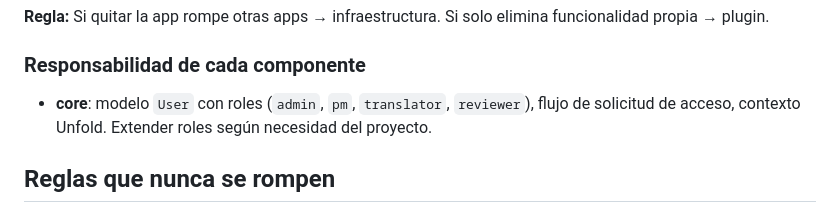
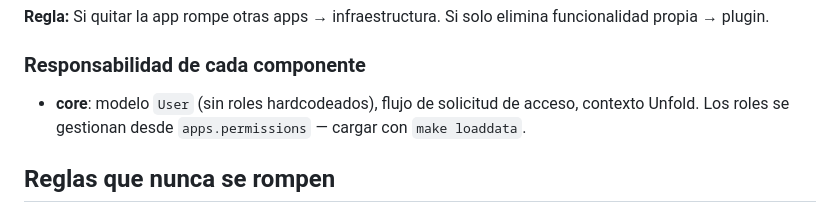
Before and after one commit to sergiodev80/Smart-Admin-FT, a Markdown page: CLAUDE.md, the part around the change. Drawn GitHub-style.

Commit message:
docs(CLAUDE.md): update core description — roles now in permissions.Role

```diff
--- a/CLAUDE.md
+++ b/CLAUDE.md
@@ -35,7 +35,7 @@ apps/
 
 ### Responsabilidad de cada componente
 
-- **core**: modelo `User` con roles (`admin`, `pm`, `translator`, `reviewer`), flujo de solicitud de acceso, contexto Unfold. Extender roles según necesidad del proyecto.
+- **core**: modelo `User` (sin roles hardcodeados), flujo de solicitud de acceso, contexto Unfold. Los roles se gestionan desde `apps.permissions` — cargar con `make loaddata`.
 
 ## Reglas que nunca se rompen
 
```
